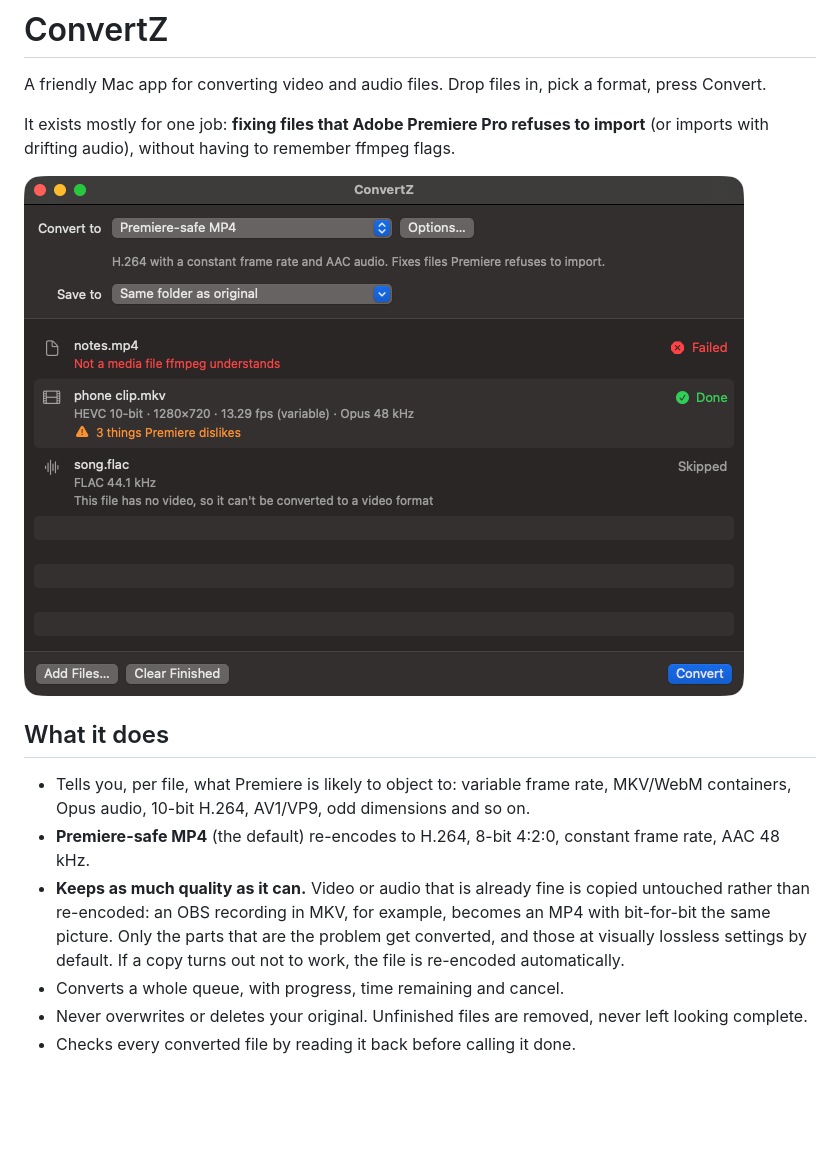
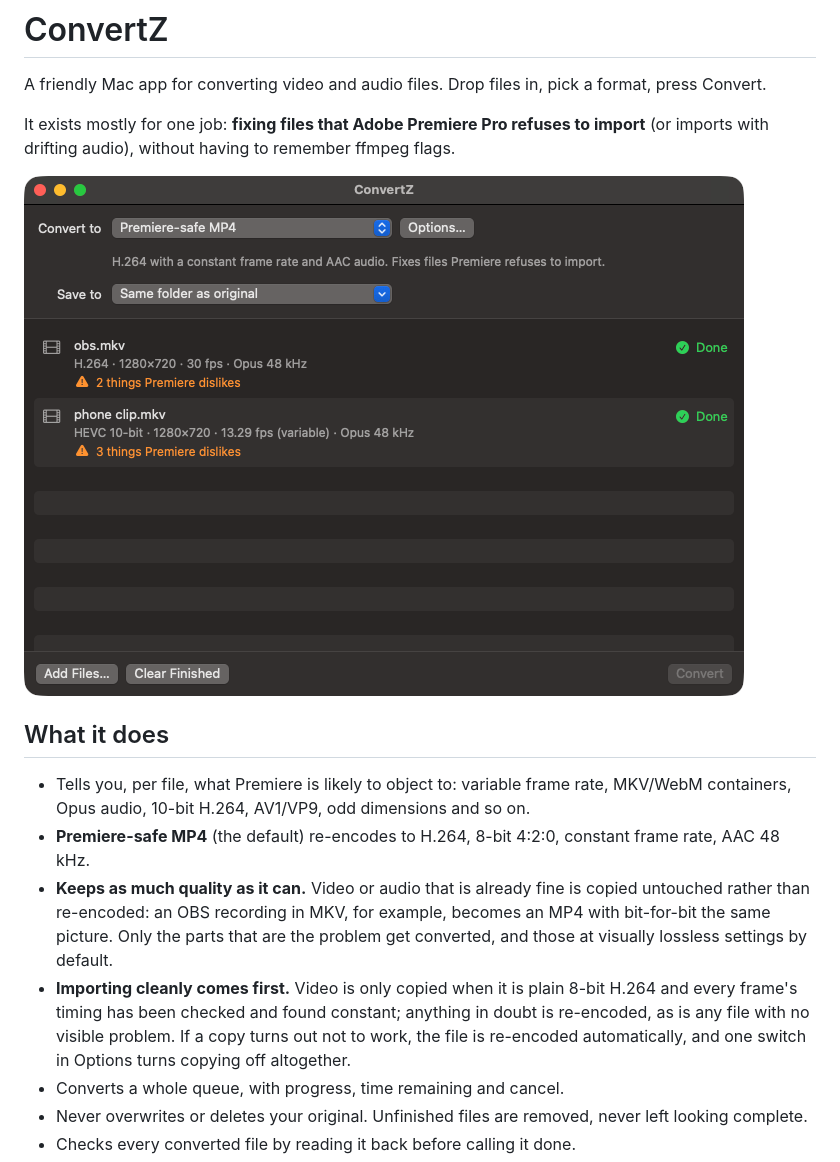
Before and after one commit to doronz88/ConvertZ, a Markdown page: README.md, the part around the change. Rendered like a GitHub page; pictures changed too: docs/screenshot.png; blank space fills up the shorter version.

Commit message:
Put clean Premiere import ahead of stream copying: stricter copy rules

```diff
--- a/README.md
+++ b/README.md
@@ -14,8 +14,11 @@ audio), without having to remember ffmpeg flags.
 - **Premiere-safe MP4** (the default) re-encodes to H.264, 8-bit 4:2:0, constant frame rate, AAC 48 kHz.
 - **Keeps as much quality as it can.** Video or audio that is already fine is copied untouched rather than
   re-encoded: an OBS recording in MKV, for example, becomes an MP4 with bit-for-bit the same picture. Only the
-  parts that are the problem get converted, and those at visually lossless settings by default. If a copy turns
-  out not to work, the file is re-encoded automatically.
+  parts that are the problem get converted, and those at visually lossless settings by default.
+- **Importing cleanly comes first.** Video is only copied when it is plain 8-bit H.264 and every frame's timing
+  has been checked and found constant; anything in doubt is re-encoded, as is any file with no visible problem.
+  If a copy turns out not to work, the file is re-encoded automatically, and one switch in Options turns copying
+  off altogether.
 - Converts a whole queue, with progress, time remaining and cancel.
 - Never overwrites or deletes your original. Unfinished files are removed, never left looking complete.
 - Checks every converted file by reading it back before calling it done.
```
Also changed, not shown: docs/design.md (+7 -3 lines), 5 other files.
